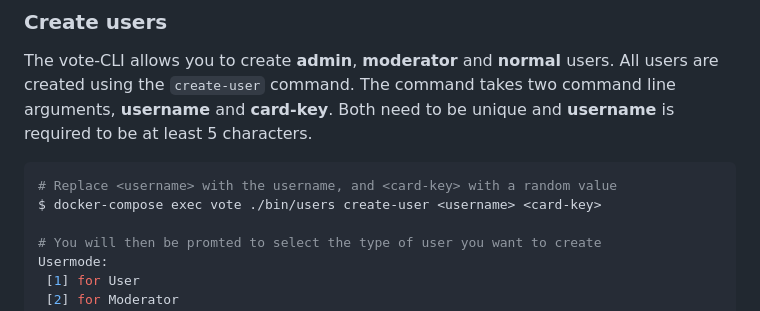
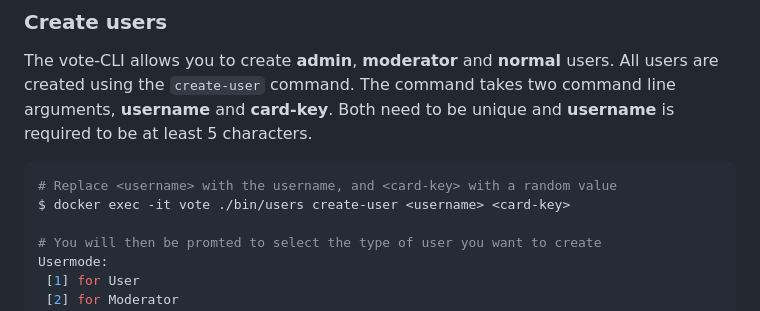
Before and after one commit to webkom/vote, a Markdown page: deployment/README.md, the part around the change. GitHub-like rendering.

Commit message:
changed command used in deployment README to be correct

````diff
--- a/deployment/README.md
+++ b/deployment/README.md
@@ -27,7 +27,7 @@ The vote-CLI allows you to create **admin**, **moderator** and **normal** users.
 
 ```bash
 # Replace <username> with the username, and <card-key> with a random value
-$ docker-compose exec vote ./bin/users create-user <username> <card-key>
+$ docker exec -it vote ./bin/users create-user <username> <card-key>
 
 # You will then be promted to select the type of user you want to create
 Usermode:
````
